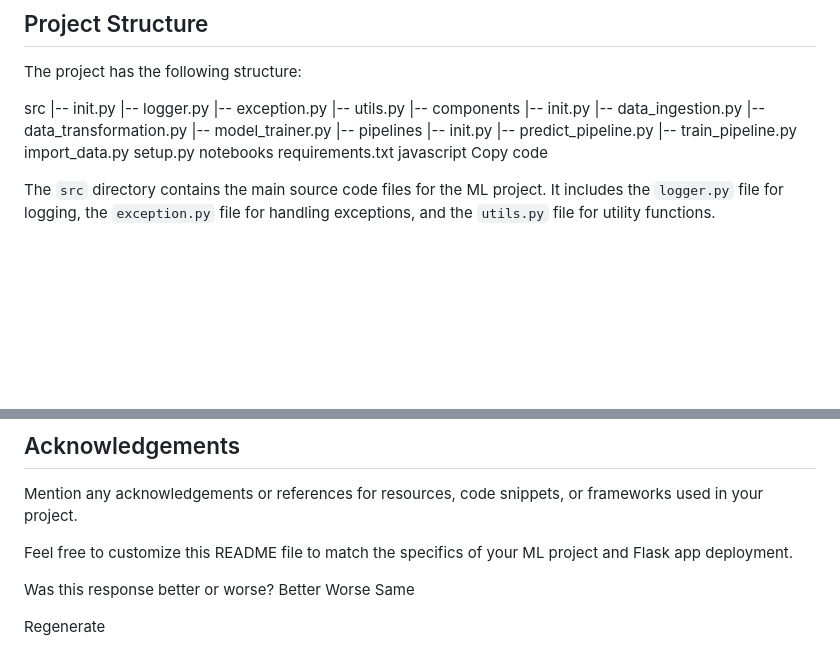
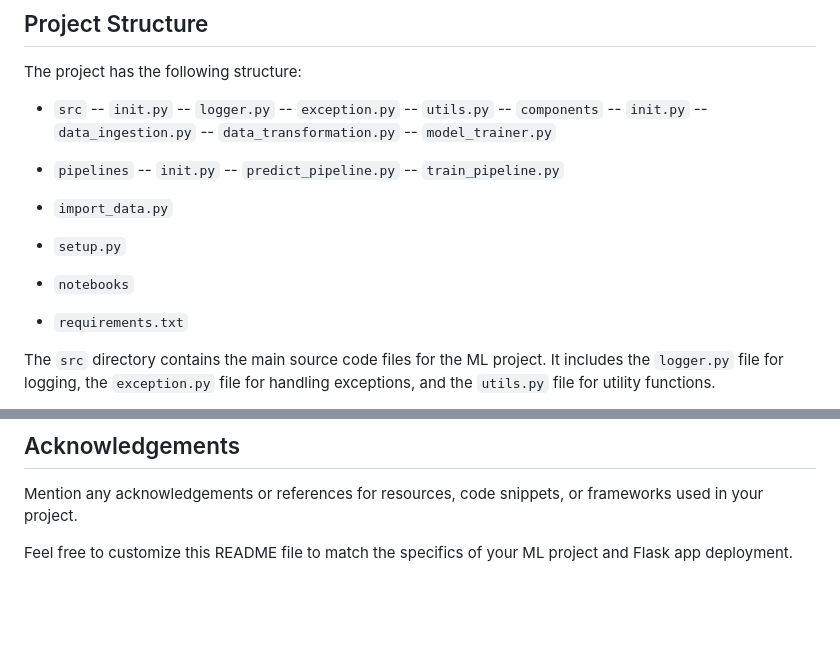
Before and after one commit to Abhijit1102/Breast-Cancer-prediction, a Markdown page: README.md, 2 parts joined by grey strips. GitHub-like rendering; blank space fills up the shorter version.

Commit message:
15:06 11:06AM

```diff
--- a/README.md
+++ b/README.md
@@ -9,26 +9,26 @@ This project is an example of an ML project with a Flask app for deployment. It
 
 The project has the following structure:
 
-src
-|-- init.py
-|-- logger.py
-|-- exception.py
-|-- utils.py
-|-- components
-|-- init.py
-|-- data_ingestion.py
-|-- data_transformation.py
-|-- model_trainer.py
-|-- pipelines
-|-- init.py
-|-- predict_pipeline.py
-|-- train_pipeline.py
-import_data.py
-setup.py
-notebooks
-requirements.txt
-javascript
-Copy code
+- `src`
+  -- `init.py`
+  -- `logger.py`
+  -- `exception.py`
+  -- `utils.py`
+  -- `components`
+  --  `init.py`
+  -- `data_ingestion.py`
+  -- `data_transformation.py`
+  -- `model_trainer.py`
+
+- `pipelines`
+  -- `init.py`
+  -- `predict_pipeline.py`
+  -- `train_pipeline.py`
+
+- `import_data.py`
+- `setup.py`
+- `notebooks`
+- `requirements.txt`
 
 The `src` directory contains the main source code files for the ML project. It includes the `logger.py` file for logging, the `exception.py` file for handling exceptions, and the `utils.py` file for utility functions.
 
@@ -81,15 +81,3 @@ Include the license information for your project.
 Mention any acknowledgements or references for resources, code snippets, or frameworks used in your project.
 
 Feel free to customize this README file to match the specifics of your ML project and Flask app deployment.
-
-
-
-
-Was this response better or worse?
-Better
-Worse
-Same
-
-
-
-Regenerate
```
